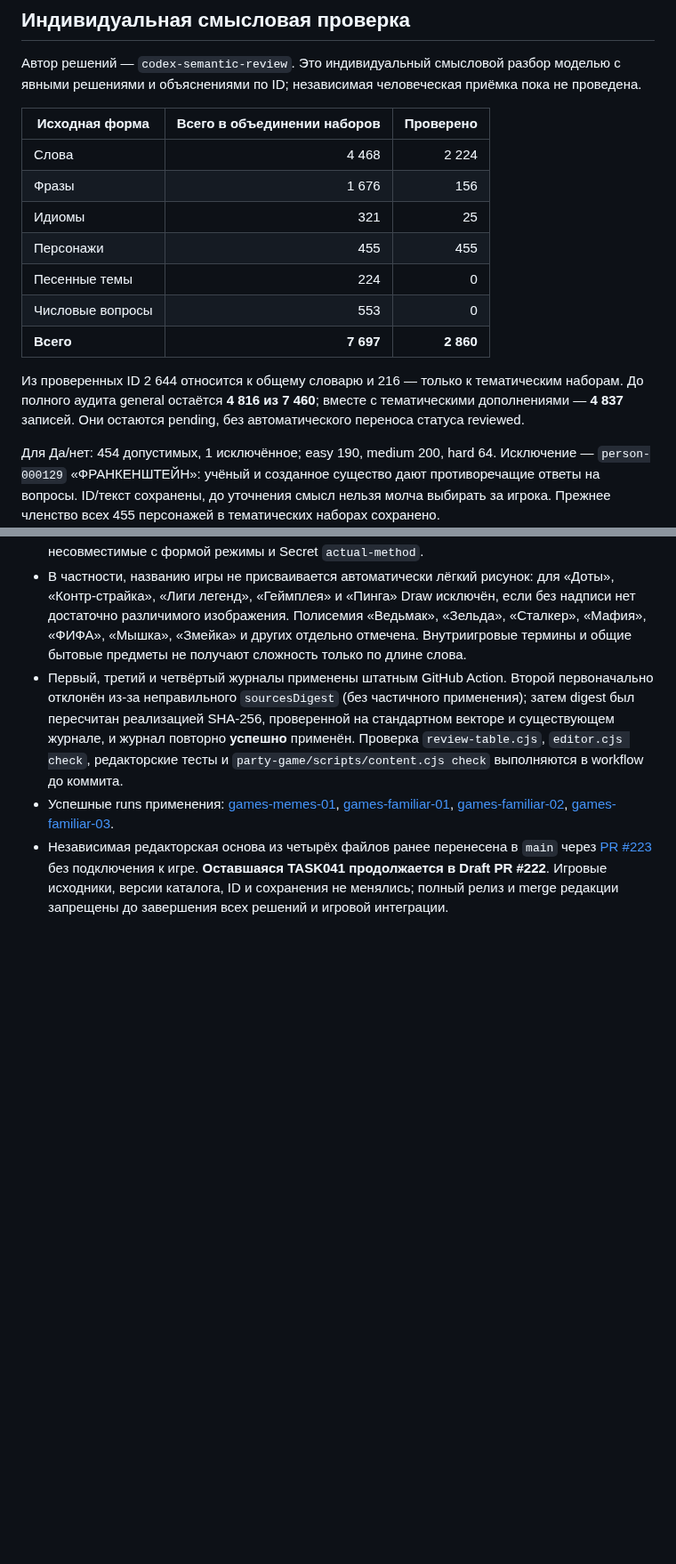
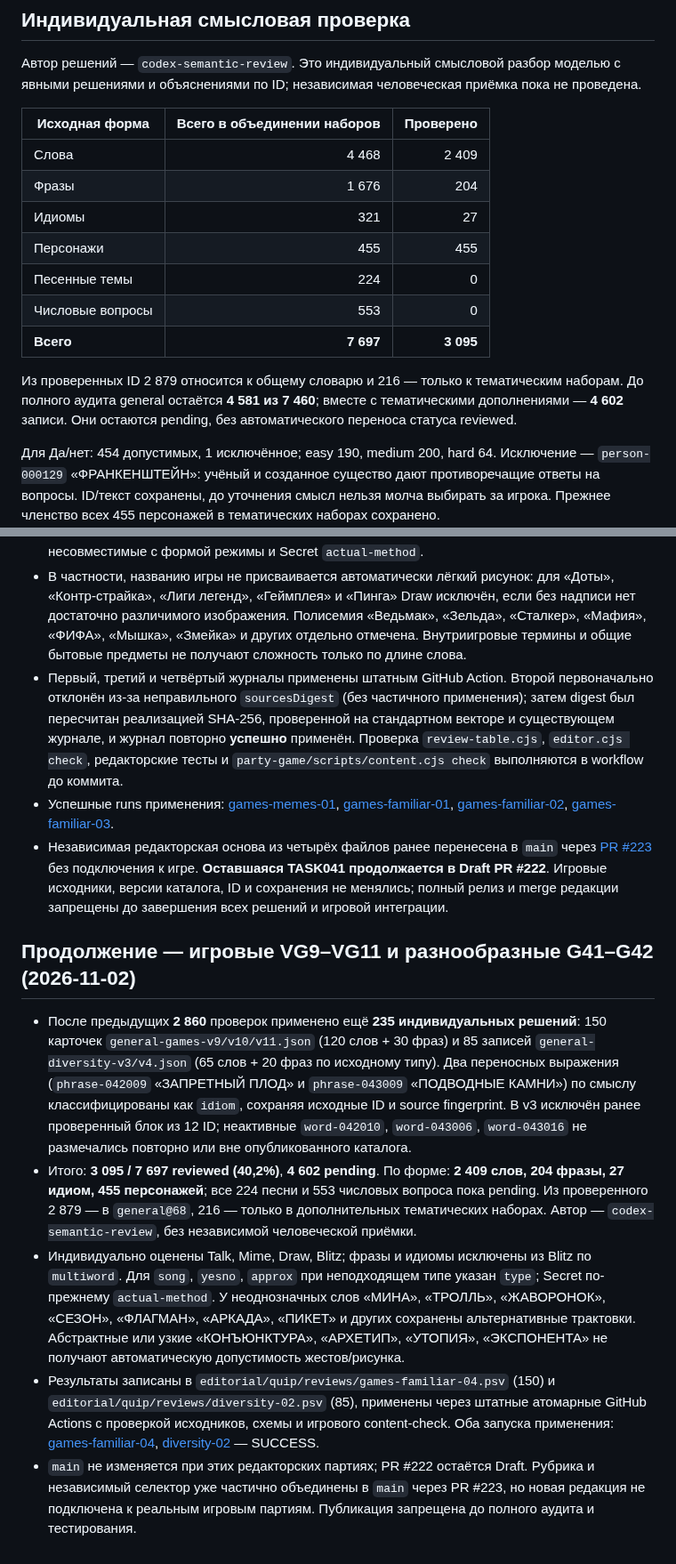
Before and after one commit to Demian-rus/quantum-portal, a Markdown page: editorial/quip/PROGRESS.md, 2 parts joined by grey strips. Shown at 89% size. Drawn GitHub-style; blank space fills up the shorter version.

Commit message:
TASK041: record 235 reviewed game and diversity cards with successful CI

```diff
--- a/editorial/quip/PROGRESS.md
+++ b/editorial/quip/PROGRESS.md
@@ -8,15 +8,15 @@
 
 | Исходная форма | Всего в объединении наборов | Проверено |
 |---|---:|---:|
-| Слова | 4 468 | 2 224 |
-| Фразы | 1 676 | 156 |
-| Идиомы | 321 | 25 |
+| Слова | 4 468 | 2 409 |
+| Фразы | 1 676 | 204 |
+| Идиомы | 321 | 27 |
 | Персонажи | 455 | 455 |
 | Песенные темы | 224 | 0 |
 | Числовые вопросы | 553 | 0 |
-| **Всего** | **7 697** | **2 860** |
+| **Всего** | **7 697** | **3 095** |
 
-Из проверенных ID 2 644 относится к общему словарю и 216 — только к тематическим наборам. До полного аудита general остаётся **4 816 из 7 460**; вместе с тематическими дополнениями — **4 837** записей. Они остаются pending, без автоматического переноса статуса reviewed.
+Из проверенных ID 2 879 относится к общему словарю и 216 — только к тематическим наборам. До полного аудита general остаётся **4 581 из 7 460**; вместе с тематическими дополнениями — **4 602** записи. Они остаются pending, без автоматического переноса статуса reviewed.
 
 Для Да/нет: 454 допустимых, 1 исключённое; easy 190, medium 200, hard 64. Исключение — `person-000129` «ФРАНКЕНШТЕЙН»: учёный и созданное существо дают противоречащие ответы на вопросы. ID/текст сохранены, до уточнения смысл нельзя молча выбирать за игрока. Прежнее членство всех 455 персонажей в тематических наборах сохранено.
 
@@ -81,3 +81,11 @@
 * Первый, третий и четвёртый журналы применены штатным GitHub Action. Второй первоначально отклонён из-за неправильного `sourcesDigest` (без частичного применения); затем digest был пересчитан реализацией SHA-256, проверенной на стандартном векторе и существующем журнале, и журнал повторно **успешно** применён. Проверка `review-table.cjs`, `editor.cjs check`, редакторские тесты и `party-game/scripts/content.cjs check` выполняются в workflow до коммита.
 * Успешные runs применения: [games-memes-01](https://github.com/Demian-rus/quantum-portal/actions/runs/41407208388), [games-familiar-01](https://github.com/Demian-rus/quantum-portal/actions/runs/41407546776), [games-familiar-02](https://github.com/Demian-rus/quantum-portal/actions/runs/41407704153), [games-familiar-03](https://github.com/Demian-rus/quantum-portal/actions/runs/41407836230).
 * Независимая редакторская основа из четырёх файлов ранее перенесена в `main` через [PR #223](https://github.com/Demian-rus/quantum-portal/pull/223) без подключения к игре. **Оставшаяся TASK041 продолжается в Draft PR #222**. Игровые исходники, версии каталога, ID и сохранения не менялись; полный релиз и merge редакции запрещены до завершения всех решений и игровой интеграции.
+
+## Продолжение — игровые VG9–VG11 и разнообразные G41–G42 (2026-11-02)
+
+* После предыдущих **2 860** проверок применено ещё **235 индивидуальных решений**: 150 карточек `general-games-v9/v10/v11.json` (120 слов + 30 фраз) и 85 записей `general-diversity-v3/v4.json` (65 слов + 20 фраз по исходному типу). Два переносных выражения (`phrase-042009` «ЗАПРЕТНЫЙ ПЛОД» и `phrase-043009` «ПОДВОДНЫЕ КАМНИ») по смыслу классифицированы как `idiom`, сохраняя исходные ID и source fingerprint. В v3 исключён ранее проверенный блок из 12 ID; неактивные `word-042010`, `word-043006`, `word-043016` не размечались повторно или вне опубликованного каталога.
+* Итого: **3 095 / 7 697 reviewed (40,2%)**, **4 602 pending**. По форме: **2 409 слов, 204 фразы, 27 идиом, 455 персонажей**; все 224 песни и 553 числовых вопроса пока pending. Из проверенного 2 879 — в `general@68`, 216 — только в дополнительных тематических наборах. Автор — `codex-semantic-review`, без независимой человеческой приёмки.
+* Индивидуально оценены Talk, Mime, Draw, Blitz; фразы и идиомы исключены из Blitz по `multiword`. Для `song`, `yesno`, `approx` при неподходящем типе указан `type`; Secret по-прежнему `actual-method`. У неоднозначных слов «МИНА», «ТРОЛЛЬ», «ЖАВОРОНОК», «СЕЗОН», «ФЛАГМАН», «АРКАДА», «ПИКЕТ» и других сохранены альтернативные трактовки. Абстрактные или узкие «КОНЪЮНКТУРА», «АРХЕТИП», «УТОПИЯ», «ЭКСПОНЕНТА» не получают автоматическую допустимость жестов/рисунка.
+* Результаты записаны в `editorial/quip/reviews/games-familiar-04.psv` (150) и `editorial/quip/reviews/diversity-02.psv` (85), применены через штатные атомарные GitHub Actions с проверкой исходников, схемы и игрового content-check. Оба запуска применения: [games-familiar-04](https://github.com/Demian-rus/quantum-portal/actions/runs/41410094782), [diversity-02](https://github.com/Demian-rus/quantum-portal/actions/runs/41410306273) — SUCCESS.
+* `main` не изменяется при этих редакторских партиях; PR #222 остаётся Draft. Рубрика и независимый селектор уже частично объединены в `main` через PR #223, но новая редакция не подключена к реальным игровым партиям. Публикация запрещена до полного аудита и тестирования.
```
